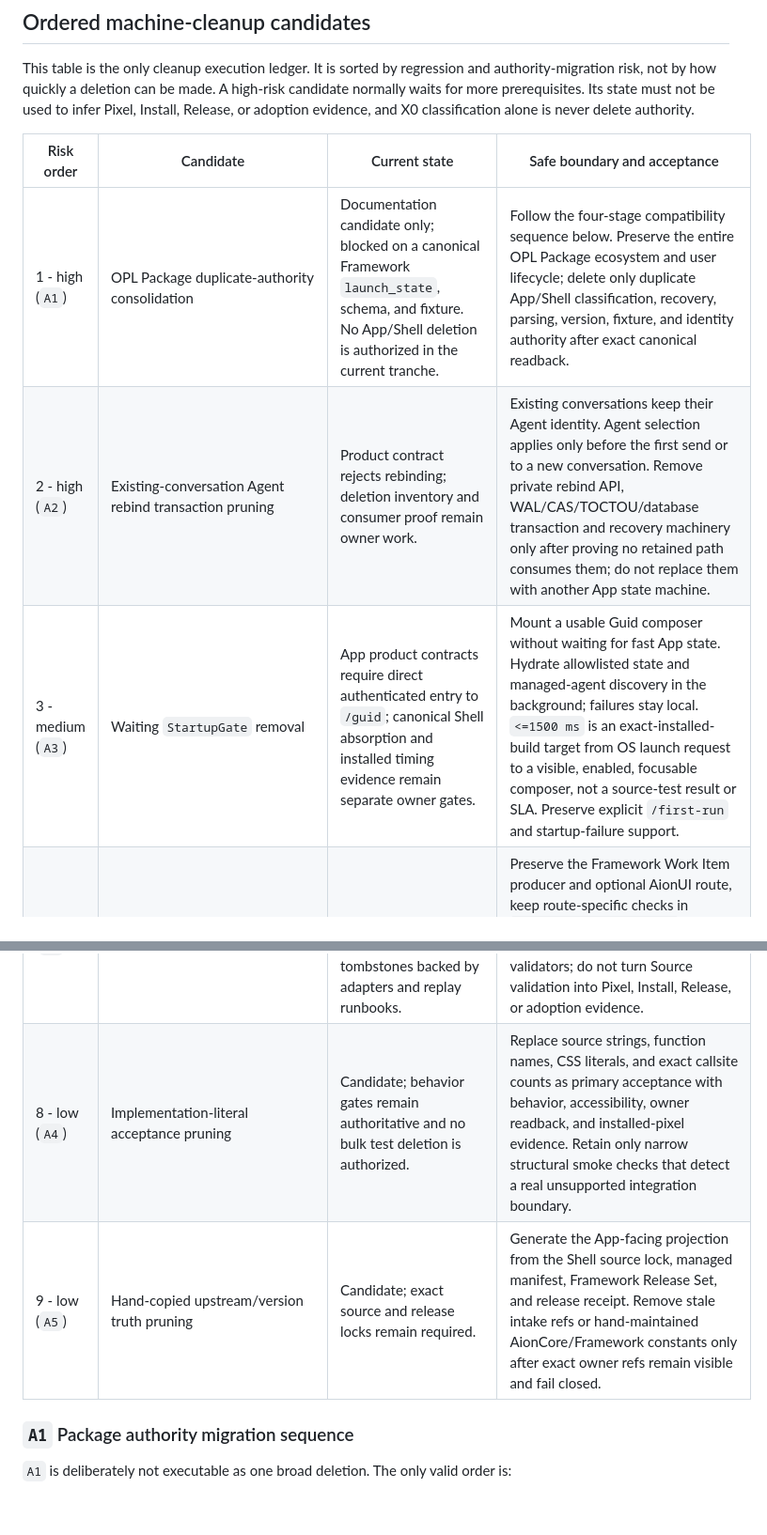
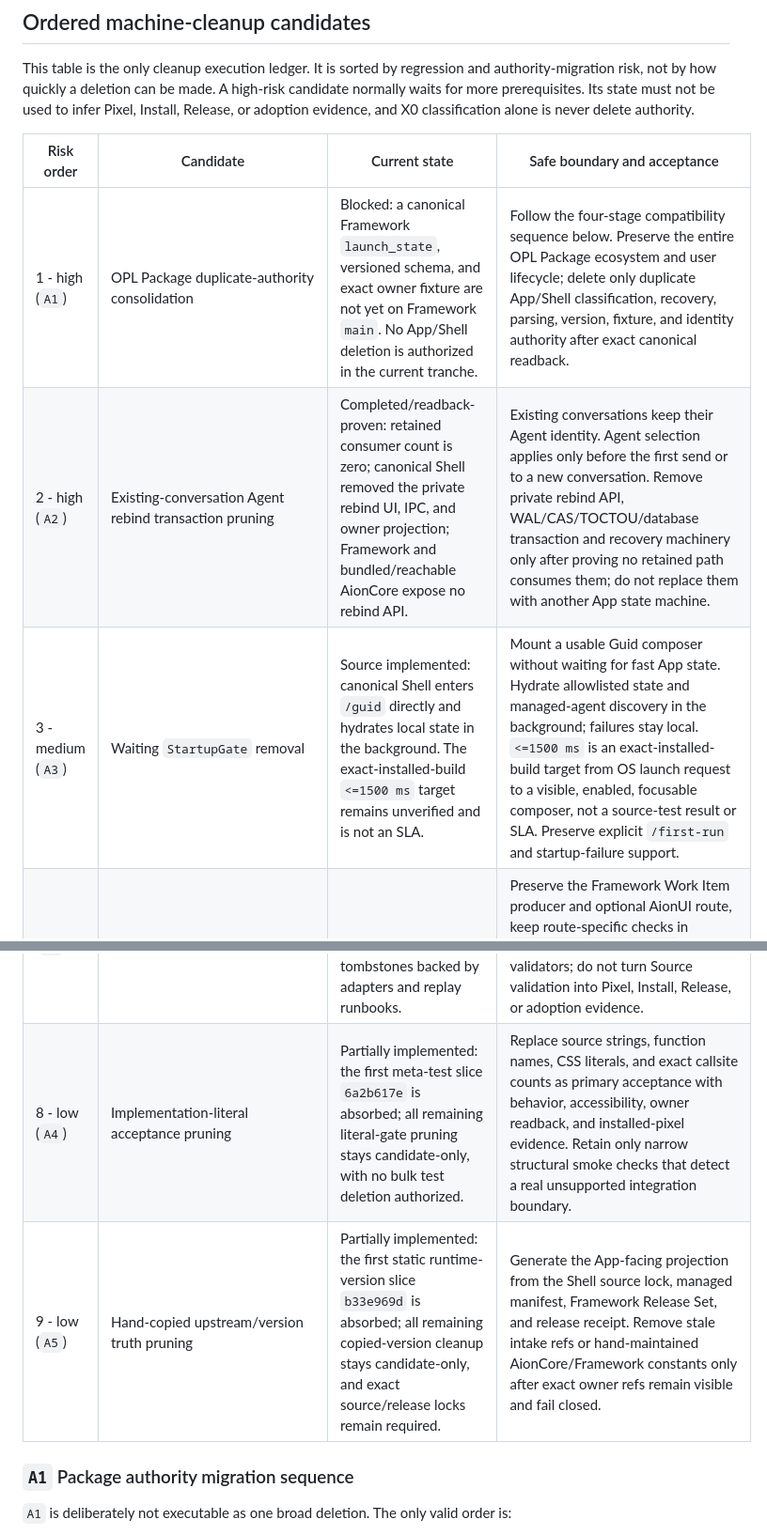
Before and after one commit to RenDeHuang/one-person-lab-app, a Markdown page: docs/active/over-engineering-cleanup.md, 2 parts joined by grey strips. Shown at 94% size. Rendered like a GitHub page; blank space fills up the shorter version.

Commit message:
docs: update cleanup execution ledger

```diff
--- a/docs/active/over-engineering-cleanup.md
+++ b/docs/active/over-engineering-cleanup.md
@@ -62,15 +62,15 @@ is never delete authority.
 
 | Risk order | Candidate | Current state | Safe boundary and acceptance |
 | --- | --- | --- | --- |
-| 1 - high (`A1`) | OPL Package duplicate-authority consolidation | Documentation candidate only; blocked on a canonical Framework `launch_state`, schema, and fixture. No App/Shell deletion is authorized in the current tranche. | Follow the four-stage compatibility sequence below. Preserve the entire OPL Package ecosystem and user lifecycle; delete only duplicate App/Shell classification, recovery, parsing, version, fixture, and identity authority after exact canonical readback. |
-| 2 - high (`A2`) | Existing-conversation Agent rebind transaction pruning | Product contract rejects rebinding; deletion inventory and consumer proof remain owner work. | Existing conversations keep their Agent identity. Agent selection applies only before the first send or to a new conversation. Remove private rebind API, WAL/CAS/TOCTOU/database transaction and recovery machinery only after proving no retained path consumes them; do not replace them with another App state machine. |
-| 3 - medium (`A3`) | Waiting `StartupGate` removal | App product contracts require direct authenticated entry to `/guid`; canonical Shell absorption and installed timing evidence remain separate owner gates. | Mount a usable Guid composer without waiting for fast App state. Hydrate allowlisted state and managed-agent discovery in the background; failures stay local. `<=1500 ms` is an exact-installed-build target from OS launch request to a visible, enabled, focusable composer, not a source-test result or SLA. Preserve explicit `/first-run` and startup-failure support. |
+| 1 - high (`A1`) | OPL Package duplicate-authority consolidation | Blocked: a canonical Framework `launch_state`, versioned schema, and exact owner fixture are not yet on Framework `main`. No App/Shell deletion is authorized in the current tranche. | Follow the four-stage compatibility sequence below. Preserve the entire OPL Package ecosystem and user lifecycle; delete only duplicate App/Shell classification, recovery, parsing, version, fixture, and identity authority after exact canonical readback. |
+| 2 - high (`A2`) | Existing-conversation Agent rebind transaction pruning | Completed/readback-proven: retained consumer count is zero; canonical Shell removed the private rebind UI, IPC, and owner projection; Framework and bundled/reachable AionCore expose no rebind API. | Existing conversations keep their Agent identity. Agent selection applies only before the first send or to a new conversation. Remove private rebind API, WAL/CAS/TOCTOU/database transaction and recovery machinery only after proving no retained path consumes them; do not replace them with another App state machine. |
+| 3 - medium (`A3`) | Waiting `StartupGate` removal | Source implemented: canonical Shell enters `/guid` directly and hydrates local state in the background. The exact-installed-build `<=1500 ms` target remains unverified and is not an SLA. | Mount a usable Guid composer without waiting for fast App state. Hydrate allowlisted state and managed-agent discovery in the background; failures stay local. `<=1500 ms` is an exact-installed-build target from OS launch request to a visible, enabled, focusable composer, not a source-test result or SLA. Preserve explicit `/first-run` and startup-failure support. |
 | 4 - medium (`P1a`) | X0-01 Runtime default-gate and optional-detail pruning | App Contract is aligned and the retained Runtime route is Source implemented; later evidence axes remain independent. | Preserve the Framework Work Item producer and optional AionUI route, keep route-specific checks in `validate:runtime-route`, and exclude Runtime from B0/R1/U1, P0, default release/design-system gates, and Native phase-1 parity. Treat `opl_app.domain_detail_views.v2` separately as an optional enhancement: absence hides only dependent detail and never fails App activation or Runtime core. |
 | 5 - medium (`P1c`) | X0-05 private cross-thread pruning | App machine truth and Native Source implement the intended boundary; later evidence axes remain independent. | Preserve one App Server directory/user-action adapter, standard thread lifecycle, and read-only Codex subagent metadata/source kinds/thread items. Keep the private host, model-triggered tools, OPL queue, ledger/receipts, advisory/idempotency, and cross-host layer absent. |
 | 6 - low (`P1b`) | X0-03/X0-04 Workspace/Fabric/HPC/Console literal-gate pruning | App Contract is aligned; carrier evidence remains independently owned. | Optional owner refs appear only with a canonical projection and absent projections create no placeholder. Keep App-owned scheduling, billing, credentials, storage execution, and provider truth absent. |
 | 7 - low (`M1`) | Alternative-carrier default-gate decoupling | Implemented: default scope is `role_registry_only`; Native detail is explicit; Hermes/AGUI are role tombstones backed by adapters and replay runbooks. | Keep default AionUI/full/release/model-policy/design-system maintenance independent of untouched candidate detail. Preserve explicit candidate validators; do not turn Source validation into Pixel, Install, Release, or adoption evidence. |
-| 8 - low (`A4`) | Implementation-literal acceptance pruning | Candidate; behavior gates remain authoritative and no bulk test deletion is authorized. | Replace source strings, function names, CSS literals, and exact callsite counts as primary acceptance with behavior, accessibility, owner readback, and installed-pixel evidence. Retain only narrow structural smoke checks that detect a real unsupported integration boundary. |
-| 9 - low (`A5`) | Hand-copied upstream/version truth pruning | Candidate; exact source and release locks remain required. | Generate the App-facing projection from the Shell source lock, managed manifest, Framework Release Set, and release receipt. Remove stale intake refs or hand-maintained AionCore/Framework constants only after exact owner refs remain visible and fail closed. |
+| 8 - low (`A4`) | Implementation-literal acceptance pruning | Partially implemented: the first meta-test slice `6a2b617e` is absorbed; all remaining literal-gate pruning stays candidate-only, with no bulk test deletion authorized. | Replace source strings, function names, CSS literals, and exact callsite counts as primary acceptance with behavior, accessibility, owner readback, and installed-pixel evidence. Retain only narrow structural smoke checks that detect a real unsupported integration boundary. |
+| 9 - low (`A5`) | Hand-copied upstream/version truth pruning | Partially implemented: the first static runtime-version slice `b33e969d` is absorbed; all remaining copied-version cleanup stays candidate-only, and exact source/release locks remain required. | Generate the App-facing projection from the Shell source lock, managed manifest, Framework Release Set, and release receipt. Remove stale intake refs or hand-maintained AionCore/Framework constants only after exact owner refs remain visible and fail closed. |
 
 ### `A1` Package authority migration sequence
 
```
